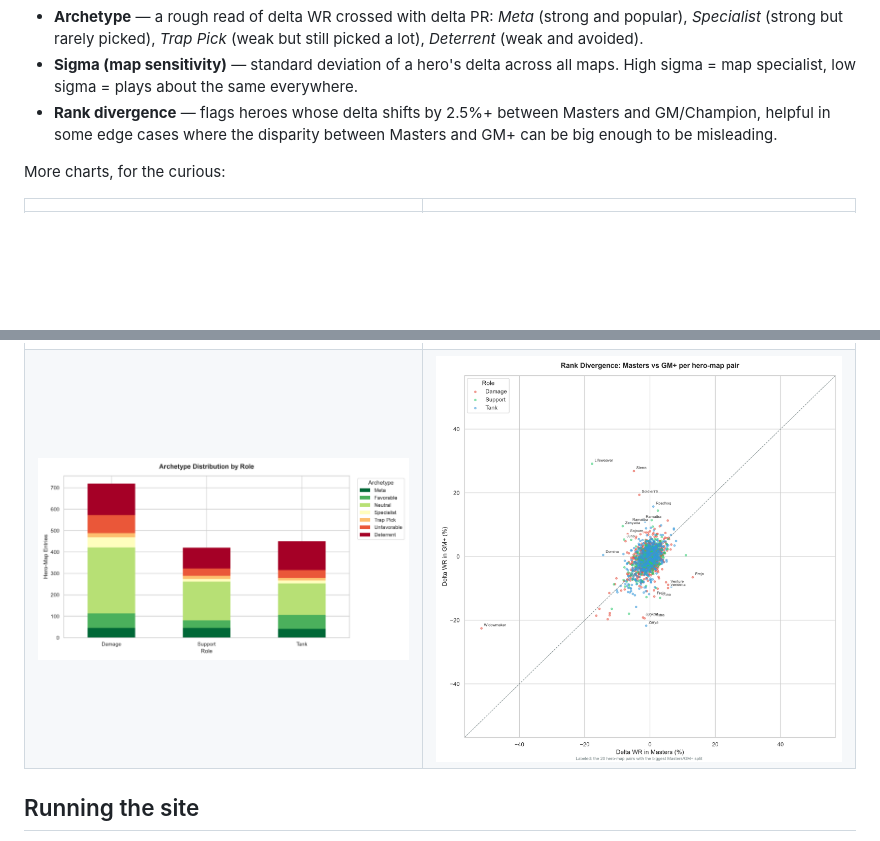
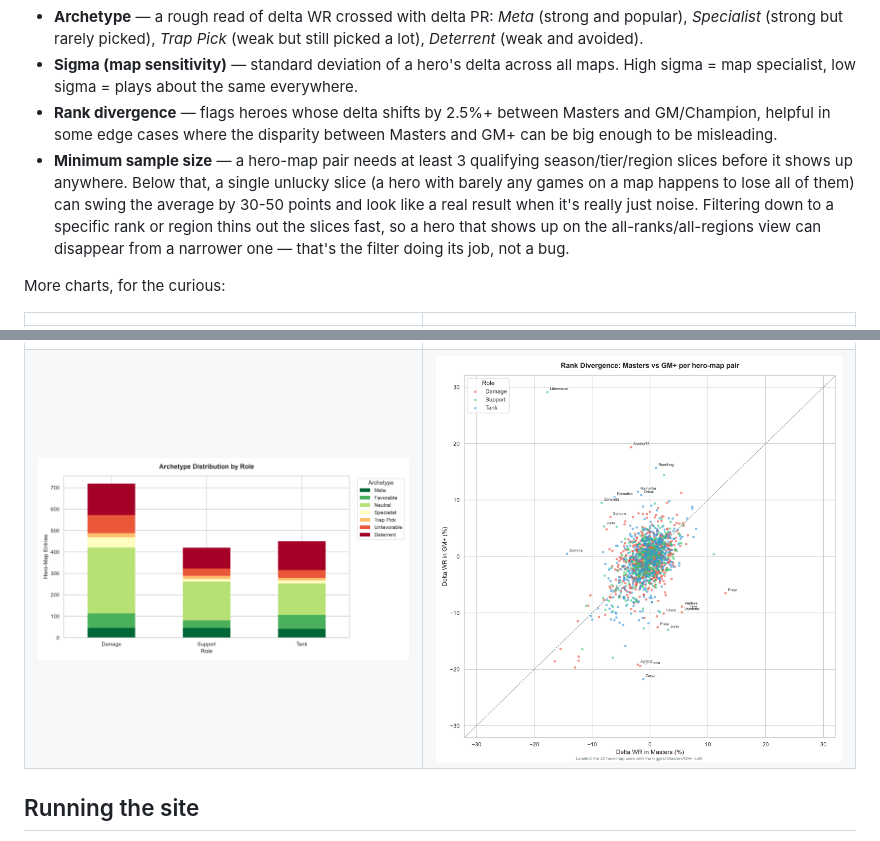
Before and after one commit to whenthiswinter/overwatch-map-affinity, a Markdown page: README.md, 2 parts joined by grey strips. Rendered like a GitHub page; pictures changed too: charts/rank_divergence_scatter.png; blank space fills up the shorter version.

Commit message:
Add minimum sample size to avoid small-n outliers

```diff
--- a/README.md
+++ b/README.md
@@ -23,6 +23,7 @@ I didn't want to make a system that was dependant on patches, but rather wanted
 - **Archetype** — a rough read of delta WR crossed with delta PR: *Meta* (strong and popular), *Specialist* (strong but rarely picked), *Trap Pick* (weak but still picked a lot), *Deterrent* (weak and avoided).
 - **Sigma (map sensitivity)** — standard deviation of a hero's delta across all maps. High sigma = map specialist, low sigma = plays about the same everywhere.
 - **Rank divergence** — flags heroes whose delta shifts by 2.5%+ between Masters and GM/Champion, helpful in some edge cases where the disparity between Masters and GM+ can be big enough to be misleading.
+- **Minimum sample size** — a hero-map pair needs at least 3 qualifying season/tier/region slices before it shows up anywhere. Below that, a single unlucky slice (a hero with barely any games on a map happens to lose all of them) can swing the average by 30-50 points and look like a real result when it's really just noise. Filtering down to a specific rank or region thins out the slices fast, so a hero that shows up on the all-ranks/all-regions view can disappear from a narrower one — that's the filter doing its job, not a bug.
 
 More charts, for the curious:
 
```
Also changed, not shown: report/analysis_report.md (+84 -84 lines), 5 other files.
